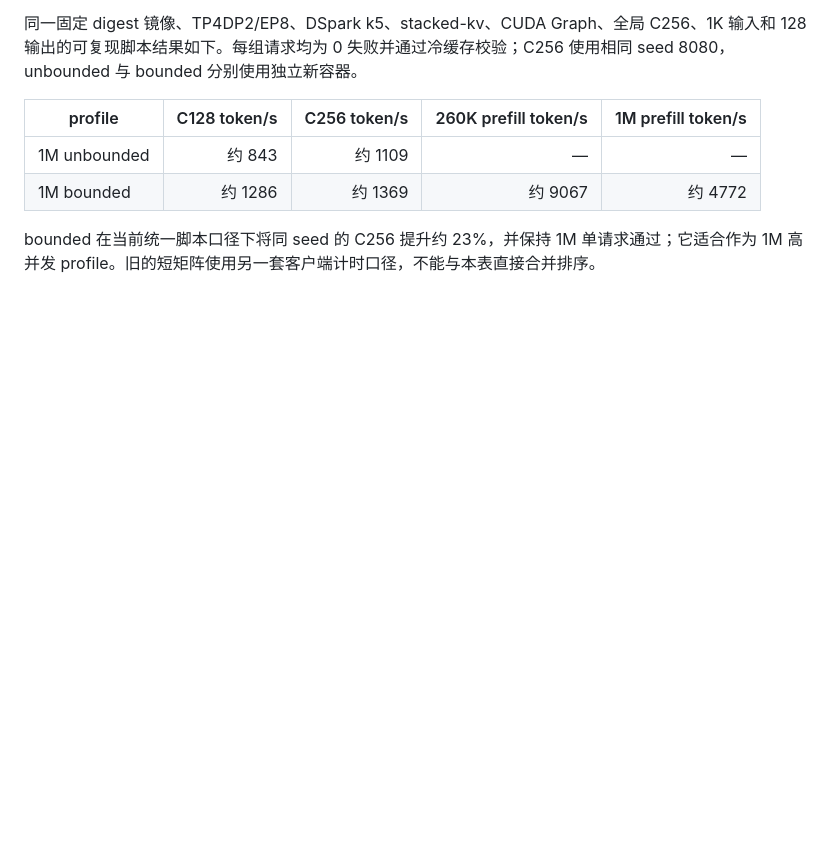
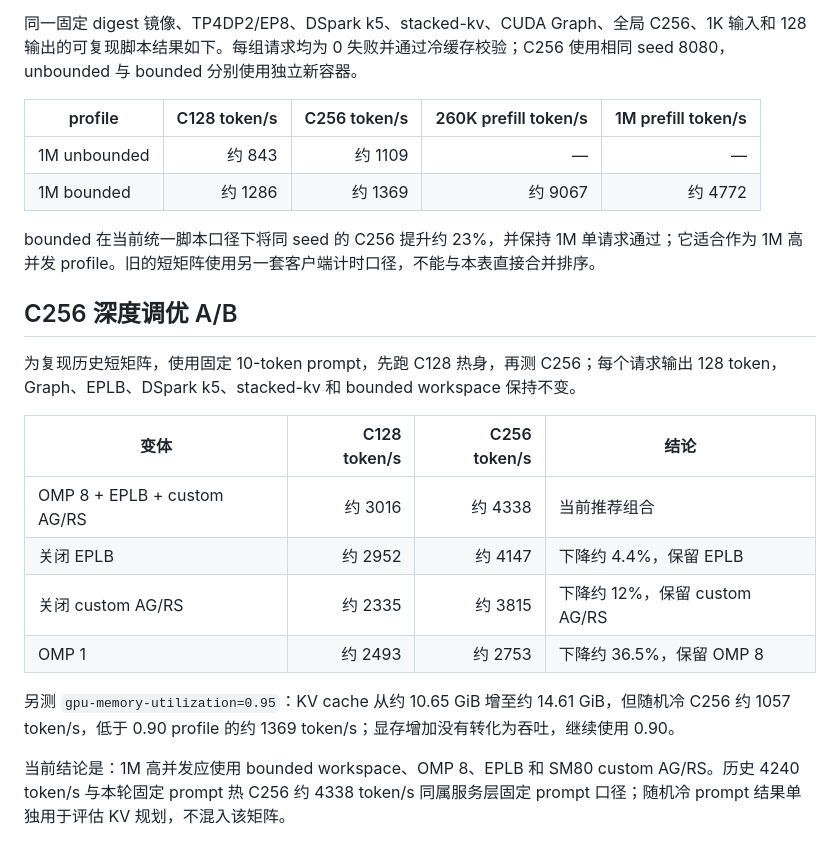
Before and after one commit to RedHeartSecretMan/vllm-dsf-rearguard, a Markdown page: docs/experiments.md, the part around the change. Drawn GitHub-style; blank space fills up the shorter version.

Commit message:
Record C256 tuning results

```diff
--- a/docs/experiments.md
+++ b/docs/experiments.md
@@ -98,3 +98,18 @@
 | 1M bounded | 约 1286 | 约 1369 | 约 9067 | 约 4772 |
 
 bounded 在当前统一脚本口径下将同 seed 的 C256 提升约 23%，并保持 1M 单请求通过；它适合作为 1M 高并发 profile。旧的短矩阵使用另一套客户端计时口径，不能与本表直接合并排序。
+
+## C256 深度调优 A/B
+
+为复现历史短矩阵，使用固定 10-token prompt，先跑 C128 热身，再测 C256；每个请求输出 128 token，Graph、EPLB、DSpark k5、stacked-kv 和 bounded workspace 保持不变。
+
+| 变体 | C128 token/s | C256 token/s | 结论 |
+|---|---:|---:|---|
+| OMP 8 + EPLB + custom AG/RS | 约 3016 | 约 4338 | 当前推荐组合 |
+| 关闭 EPLB | 约 2952 | 约 4147 | 下降约 4.4%，保留 EPLB |
+| 关闭 custom AG/RS | 约 2335 | 约 3815 | 下降约 12%，保留 custom AG/RS |
+| OMP 1 | 约 2493 | 约 2753 | 下降约 36.5%，保留 OMP 8 |
+
+另测 `gpu-memory-utilization=0.95`：KV cache 从约 10.65 GiB 增至约 14.61 GiB，但随机冷 C256 约 1057 token/s，低于 0.90 profile 的约 1369 token/s；显存增加没有转化为吞吐，继续使用 0.90。
+
+当前结论是：1M 高并发应使用 bounded workspace、OMP 8、EPLB 和 SM80 custom AG/RS。历史 4240 token/s 与本轮固定 prompt 热 C256 约 4338 token/s 同属服务层固定 prompt 口径；随机冷 prompt 结果单独用于评估 KV 规划，不混入该矩阵。
```
Also changed, not shown: docs/optimization-progress.md (+2 -0 lines), docs/validation.md (+1 -1 lines).
